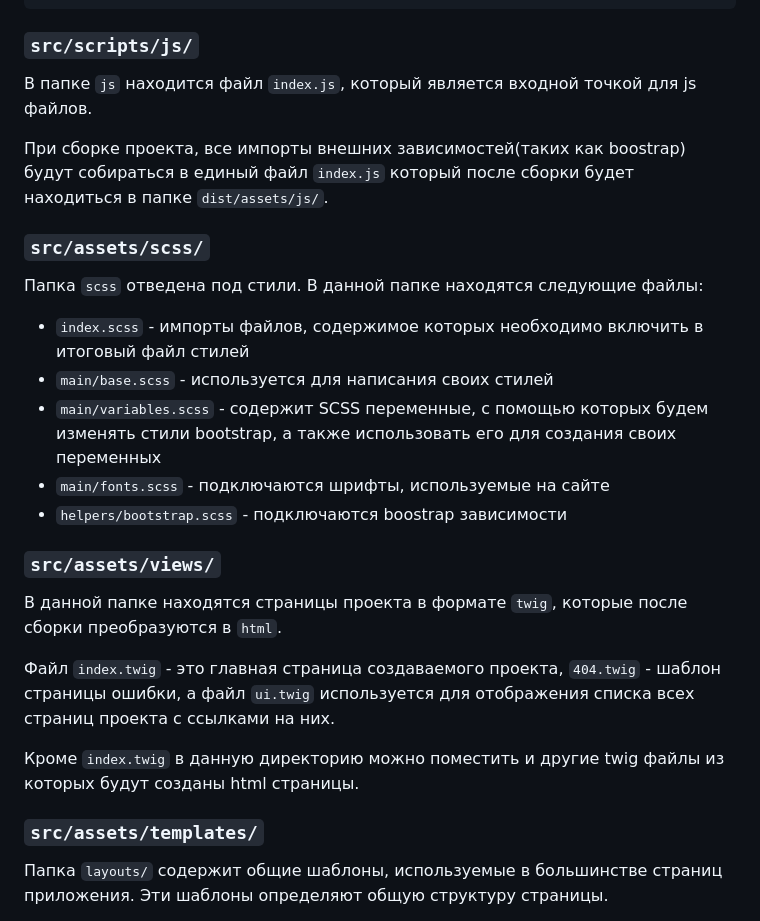
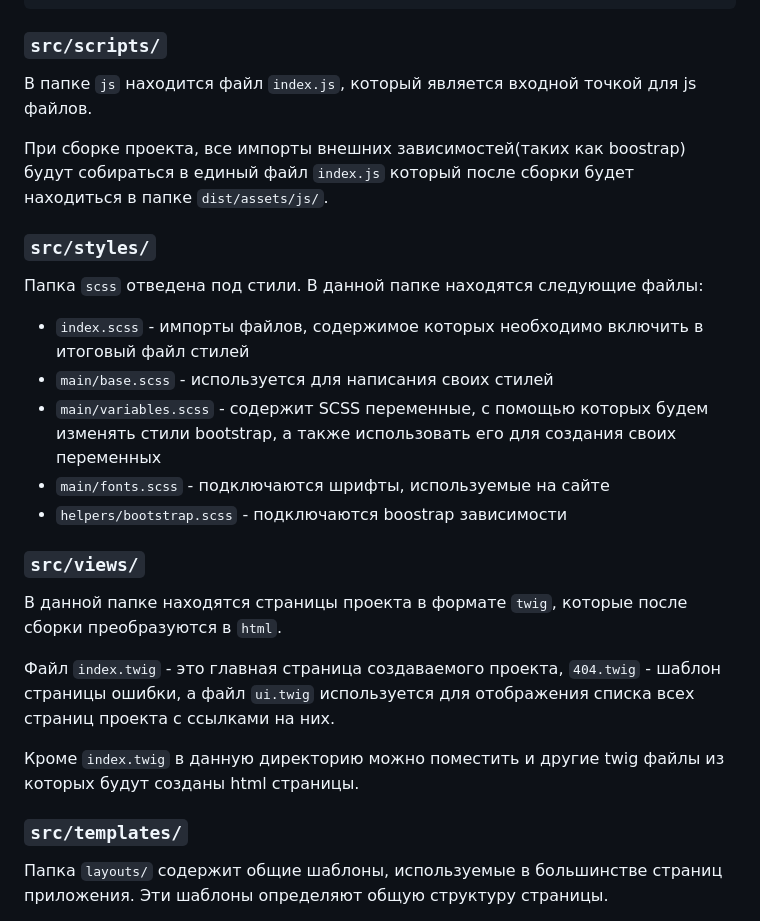
Before and after one commit to alexsoin/pepelac, a Markdown page: README.md, the part around the change. Rendered like a GitHub page.

Commit message:
feat: readme

````diff
--- a/README.md
+++ b/README.md
@@ -109,13 +109,13 @@ npm i название_пакета
 └── vite.config.ts             # конфигурационный файл vitejs
 ```
 
-### `src/scripts/js/`
+### `src/scripts/`
 
 В папке `js` находится файл `index.js`, который является входной точкой для js файлов.
 
 При сборке проекта, все импорты внешних зависимостей(таких как boostrap) будут собираться в единый файл `index.js` который после сборки будет находиться в папке `dist/assets/js/`.
 
-### `src/assets/scss/`
+### `src/styles/`
 
 Папка `scss` отведена под стили. В данной папке находятся следующие файлы:
 
@@ -126,7 +126,7 @@ npm i название_пакета
 - `main/fonts.scss` - подключаются шрифты, используемые на сайте
 - `helpers/bootstrap.scss` - подключаются boostrap зависимости
 
-### `src/assets/views/`
+### `src/views/`
 
 В данной папке находятся страницы проекта в формате `twig`, которые после сборки преобразуются в `html`.
 
@@ -134,7 +134,7 @@ npm i название_пакета
 
 Кроме `index.twig` в данную директорию можно поместить и другие twig файлы из которых будут созданы html страницы.
 
-### `src/assets/templates/`
+### `src/templates/`
 
 Папка `layouts/` содержит общие шаблоны, используемые в большинстве страниц приложения. Эти шаблоны определяют общую структуру страницы.
 
````
